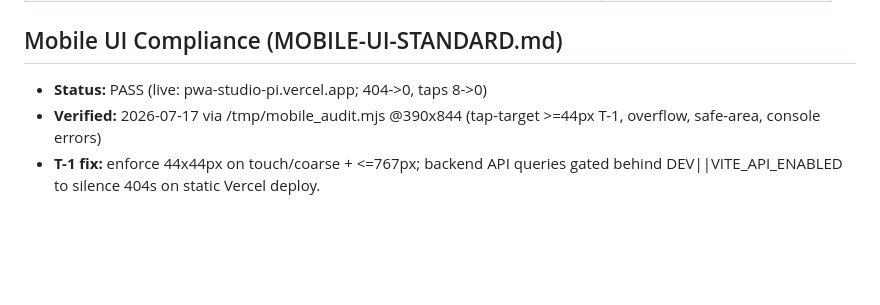
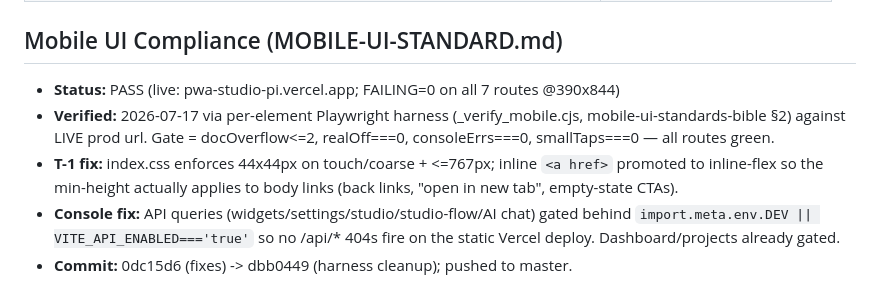
Before and after one commit to sudo-prog/PWA-Studio, a Markdown page: AGENT_NOTES.md, the part around the change. Rendered like a GitHub page; blank space fills up the shorter version.

Commit message:
docs: update mobile-compliance status to full MOBILE-UI-STANDARD PASS

```diff
--- a/AGENT_NOTES.md
+++ b/AGENT_NOTES.md
@@ -177,6 +177,9 @@ artifacts/
 | `03_PWA-Studio-mobile/artifacts/app-studio-mobile/app/project/[id].tsx` | Project detail |
 
 ## Mobile UI Compliance (MOBILE-UI-STANDARD.md)
-- **Status:** PASS (live: pwa-studio-pi.vercel.app; 404->0, taps 8->0)
-- **Verified:** 2026-07-17 via /tmp/mobile_audit.mjs @390x844 (tap-target >=44px T-1, overflow, safe-area, console errors)
-- **T-1 fix:** enforce 44x44px on touch/coarse + <=767px; backend API queries gated behind DEV||VITE_API_ENABLED to silence 404s on static Vercel deploy.
+- **Status:** PASS (live: pwa-studio-pi.vercel.app; FAILING=0 on all 7 routes @390x844)
+- **Verified:** 2026-07-17 via per-element Playwright harness (_verify_mobile.cjs, mobile-ui-standards-bible §2) against LIVE prod url.
+  Gate = docOverflow<=2, realOff===0, consoleErrs===0, smallTaps===0 — all routes green.
+- **T-1 fix:** index.css enforces 44x44px on touch/coarse + <=767px; inline `<a href>` promoted to inline-flex so the min-height actually applies to body links (back links, "open in new tab", empty-state CTAs).
+- **Console fix:** API queries (widgets/settings/studio/studio-flow/AI chat) gated behind `import.meta.env.DEV || VITE_API_ENABLED==='true'` so no /api/* 404s fire on the static Vercel deploy. Dashboard/projects already gated.
+- **Commit:** 0dc15d6 (fixes) -> dbb0449 (harness cleanup); pushed to master.
```
